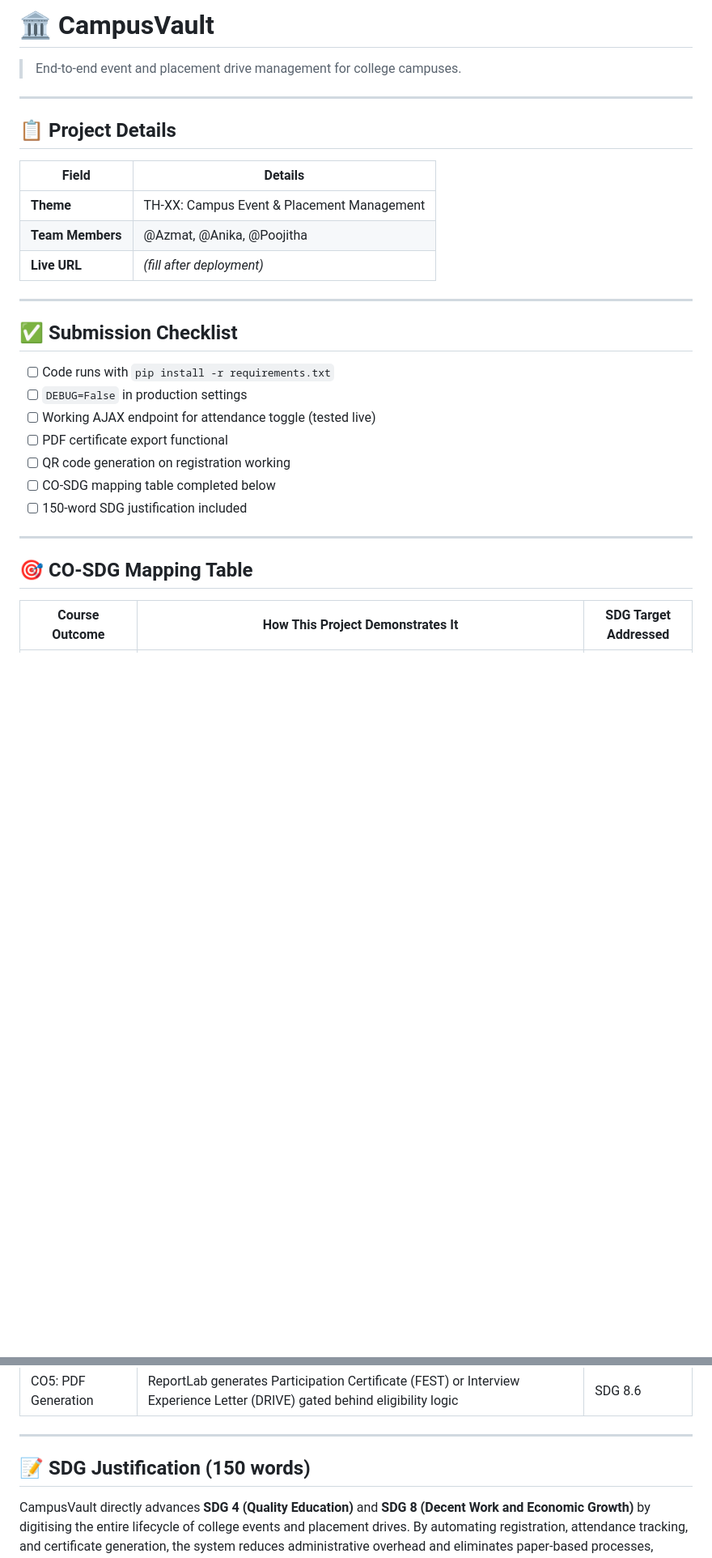
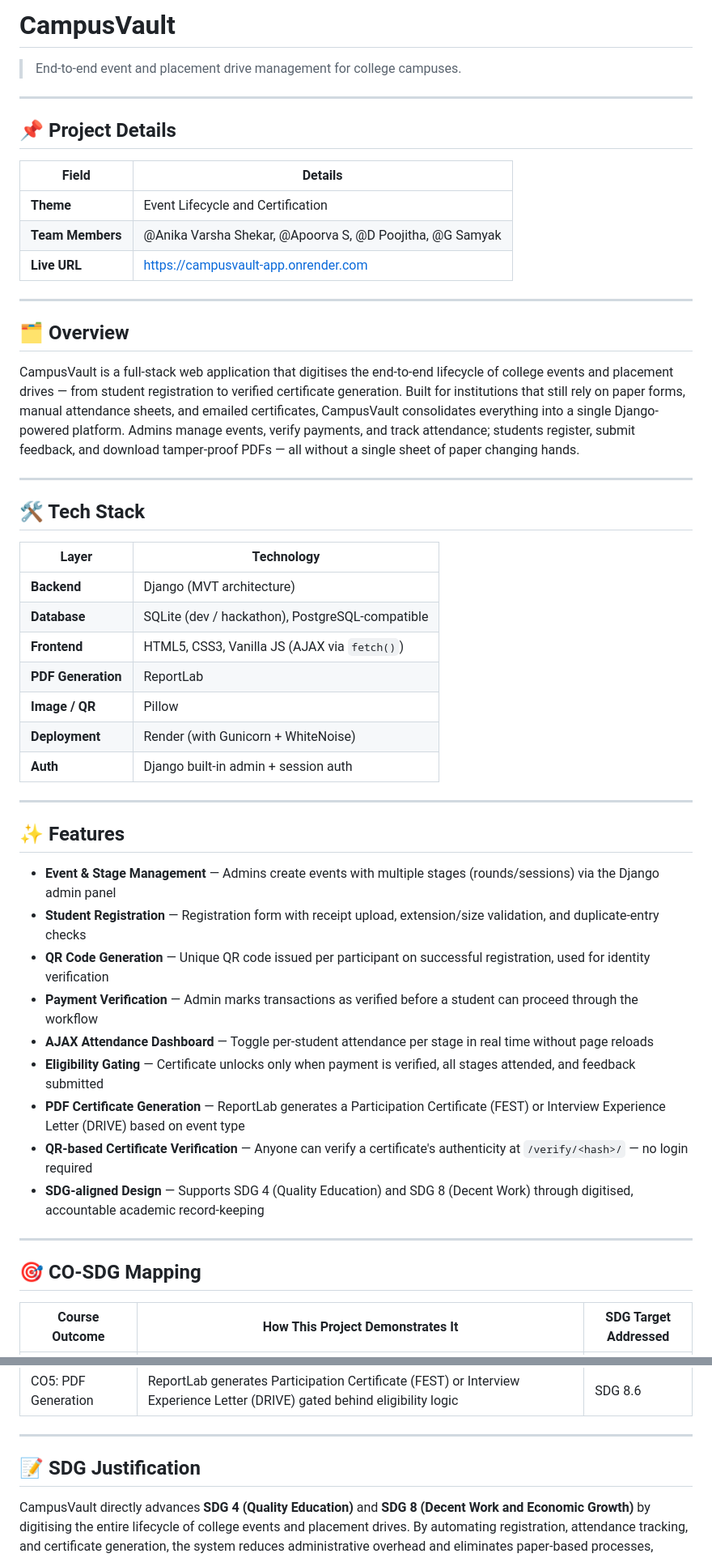
Before and after one commit to cse-sjbit-23cse644-batch2/django-semihack-endless-sun, a Markdown page: README.md, 2 parts joined by grey strips. Shown at 81% size. Rendered like a GitHub page; blank space fills up the shorter version.

```diff
--- a/README.md
+++ b/README.md
@@ -1,31 +1,53 @@
-# 🏛️ CampusVault
+# CampusVault
 > End-to-end event and placement drive management for college campuses.
 
 ---
 
-## 📋 Project Details
+## 📌 Project Details
 
 | Field | Details |
 |---|---|
-| **Theme** | TH-XX: Campus Event & Placement Management |
-| **Team Members** | @Azmat, @Anika, @Poojitha |
-| **Live URL** | *(fill after deployment)* |
+| **Theme** | Event Lifecycle and Certification |
+| **Team Members** | @Anika Varsha Shekar, @Apoorva S, @D Poojitha, @G Samyak |
+| **Live URL** | https://campusvault-app.onrender.com |
 
 ---
 
-## ✅ Submission Checklist
+## 🗂️ Overview
 
-- [ ] Code runs with `pip install -r requirements.txt`
-- [ ] `DEBUG=False` in production settings
-- [ ] Working AJAX endpoint for attendance toggle (tested live)
-- [ ] PDF certificate export functional
-- [ ] QR code generation on registration working
-- [ ] CO-SDG mapping table completed below
-- [ ] 150-word SDG justification included
+CampusVault is a full-stack web application that digitises the end-to-end lifecycle of college events and placement drives — from student registration to verified certificate generation. Built for institutions that still rely on paper forms, manual attendance sheets, and emailed certificates, CampusVault consolidates everything into a single Django-powered platform. Admins manage events, verify payments, and track attendance; students register, submit feedback, and download tamper-proof PDFs — all without a single sheet of paper changing hands.
 
 ---
 
-## 🎯 CO-SDG Mapping Table
+## 🛠️ Tech Stack
+
+| Layer | Technology |
+|---|---|
+| **Backend** | Django (MVT architecture) |
+| **Database** | SQLite (dev / hackathon), PostgreSQL-compatible |
+| **Frontend** | HTML5, CSS3, Vanilla JS (AJAX via `fetch()`) |
+| **PDF Generation** | ReportLab |
+| **Image / QR** | Pillow |
+| **Deployment** | Render (with Gunicorn + WhiteNoise) |
+| **Auth** | Django built-in admin + session auth |
+
+---
+
+## ✨ Features
+
+- **Event & Stage Management** — Admins create events with multiple stages (rounds/sessions) via the Django admin panel
+- **Student Registration** — Registration form with receipt upload, extension/size validation, and duplicate-entry checks
+- **QR Code Generation** — Unique QR code issued per participant on successful registration, used for identity verification
+- **Payment Verification** — Admin marks transactions as verified before a student can proceed through the workflow
+- **AJAX Attendance Dashboard** — Toggle per-student attendance per stage in real time without page reloads
+- **Eligibility Gating** — Certificate unlocks only when payment is verified, all stages attended, and feedback submitted
+- **PDF Certificate Generation** — ReportLab generates a Participation Certificate (FEST) or Interview Experience Letter (DRIVE) based on event type
+- **QR-based Certificate Verification** — Anyone can verify a certificate's authenticity at `/verify/<hash>/` — no login required
+- **SDG-aligned Design** — Supports SDG 4 (Quality Education) and SDG 8 (Decent Work) through digitised, accountable academic record-keeping
+
+---
+
+## 🎯 CO-SDG Mapping
 
 | Course Outcome | How This Project Demonstrates It | SDG Target Addressed |
 |---|---|---|
@@ -37,7 +59,7 @@
 
 ---
 
-## 📝 SDG Justification (150 words)
+## 📝 SDG Justification
 
 CampusVault directly advances **SDG 4 (Quality Education)** and **SDG 8 (Decent Work and Economic Growth)** by digitising the entire lifecycle of college events and placement drives. By automating registration, attendance tracking, and certificate generation, the system reduces administrative overhead and eliminates paper-based processes, making institutional record-keeping more reliable and accessible. The eligibility gating — requiring verified payment, confirmed attendance, and submitted feedback before a certificate is issued — ensures academic integrity and accountability. The QR-based certificate verification system allows employers and institutions to instantly validate participation, directly supporting SDG 8.6 by improving the credibility of student credentials. The placement drive module specifically aids students in documenting interview experience, building a verifiable portfolio of engagement. By providing a free, open-source Django template for this workflow, CampusVault enables colleges with limited resources to implement professional-grade event infrastructure, supporting SDG 4.5's goal of equal access to quality education.
 
```
Also changed, not shown: other parts of README.md (+0 -36 lines).
